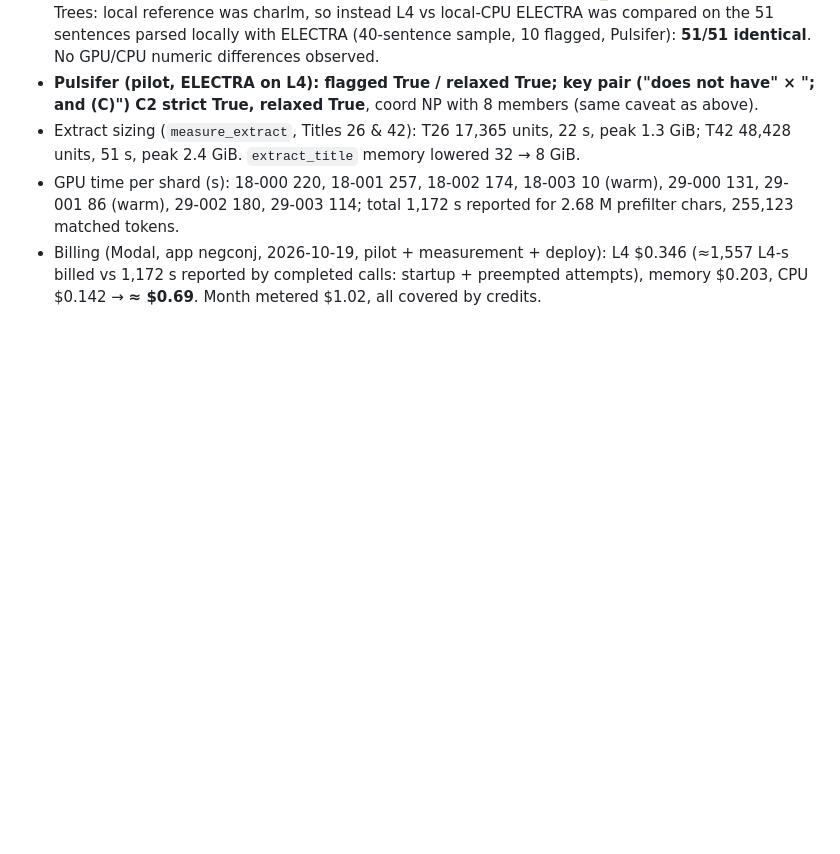
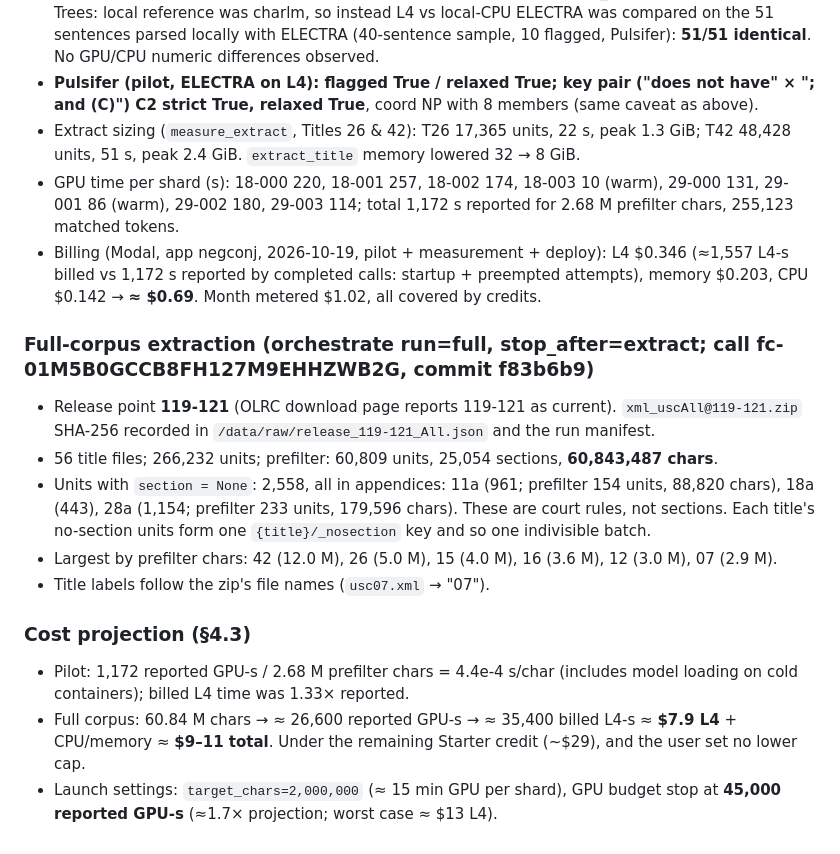
Before and after one commit to bwaldon/negconj, a Markdown page: RUNLOG.md, the part around the change. GitHub-like rendering; blank space fills up the shorter version.

Commit message:
RUNLOG: full extraction stats and cost projection
Co-Authored-By: Claude Opus 5.5 <noreply@anthropic.com>

```diff
--- a/RUNLOG.md
+++ b/RUNLOG.md
@@ -190,3 +190,21 @@ Also a mis-coordination: 29/214(d).
 - Billing (Modal, app negconj, 2026-10-19, pilot + measurement + deploy): L4 $0.346
   (≈1,557 L4-s billed vs 1,172 s reported by completed calls: startup + preempted attempts),
   memory $0.203, CPU $0.142 → **≈ $0.69**. Month metered $1.02, all covered by credits.
+
+### Full-corpus extraction (orchestrate run=full, stop_after=extract; call fc-01M5B0GCCB8FH127M9EHHZWB2G, commit f83b6b9)
+- Release point **119-121** (OLRC download page reports 119-121 as current).
+  `xml_uscAll@119-121.zip` SHA-256 recorded in `/data/raw/release_119-121_All.json` and the run manifest.
+- 56 title files; 266,232 units; prefilter: 60,809 units, 25,054 sections, **60,843,487 chars**.
+- Units with `section = None`: 2,558, all in appendices: 11a (961; prefilter 154 units, 88,820 chars),
+  18a (443), 28a (1,154; prefilter 233 units, 179,596 chars). These are court rules, not sections.
+  Each title's no-section units form one `{title}/_nosection` key and so one indivisible batch.
+- Largest by prefilter chars: 42 (12.0 M), 26 (5.0 M), 15 (4.0 M), 16 (3.6 M), 12 (3.0 M), 07 (2.9 M).
+- Title labels follow the zip's file names (`usc07.xml` → "07").
+
+### Cost projection (§4.3)
+- Pilot: 1,172 reported GPU-s / 2.68 M prefilter chars = 4.4e-4 s/char (includes model loading on
+  cold containers); billed L4 time was 1.33× reported.
+- Full corpus: 60.84 M chars → ≈ 26,600 reported GPU-s → ≈ 35,400 billed L4-s ≈ **$7.9 L4** + CPU/memory
+  ≈ **$9–11 total**. Under the remaining Starter credit (~$29), and the user set no lower cap.
+- Launch settings: `target_chars=2,000,000` (≈ 15 min GPU per shard), GPU budget stop at
+  **45,000 reported GPU-s** (≈1.7× projection; worst case ≈ $13 L4).
```
